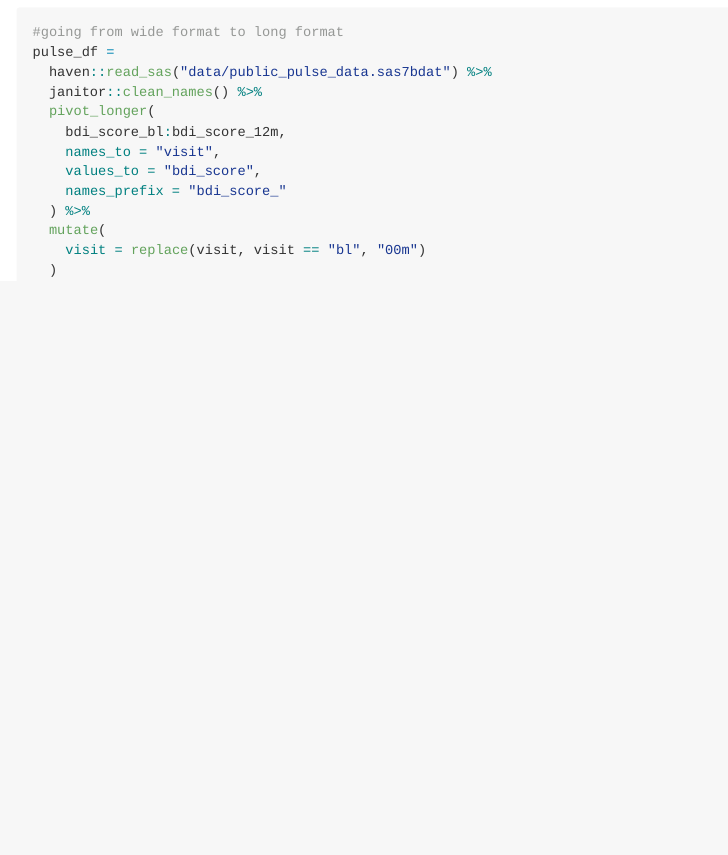
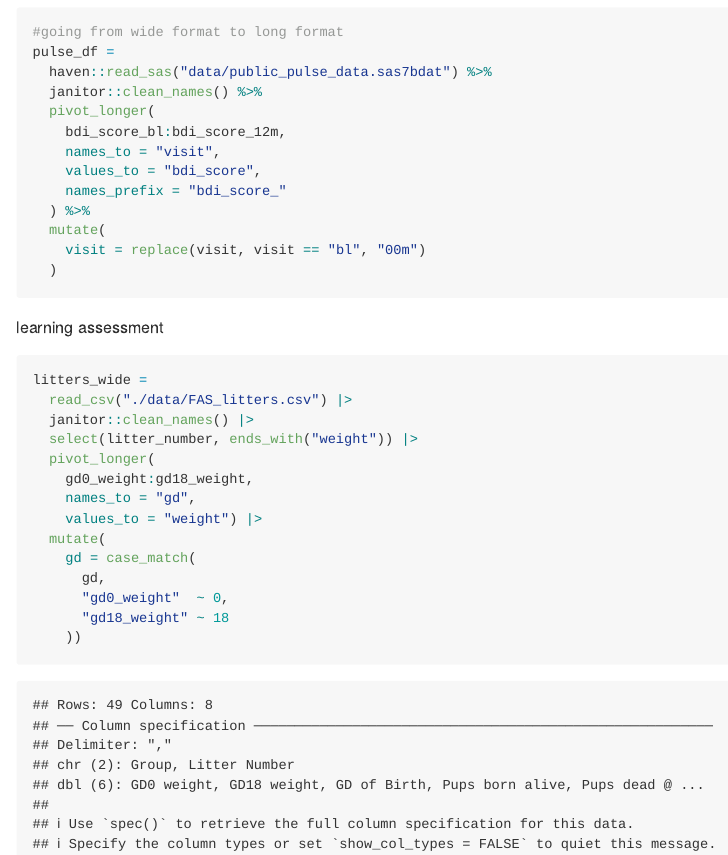
Before and after one commit to mirahk/data_wrangling_i, an R Markdown document (tidy_data.Rmd): the page in a window 1100 px wide, from 480 px down. The pictures show the output file tidy_data.md that the author committed with the source, drawn offline in the style of GitHub.

Commit message:
pivot longer learning assessment

````diff
--- a/tidy_data.Rmd
+++ b/tidy_data.Rmd
@@ -24,3 +24,21 @@ pulse_df =
   )
 
 ```
+
+learning assessment
+```{r}
+litters_wide =
+  read_csv("./data/FAS_litters.csv") |>
+  janitor::clean_names() |>
+  select(litter_number, ends_with("weight")) |>
+  pivot_longer(
+    gd0_weight:gd18_weight,
+    names_to = "gd",
+    values_to = "weight") |>
+  mutate(
+    gd = case_match(
+      gd,
+      "gd0_weight"  ~ 0,
+      "gd18_weight" ~ 18
+    ))
+```
````
Also changed, not shown: tidy_data.md.
